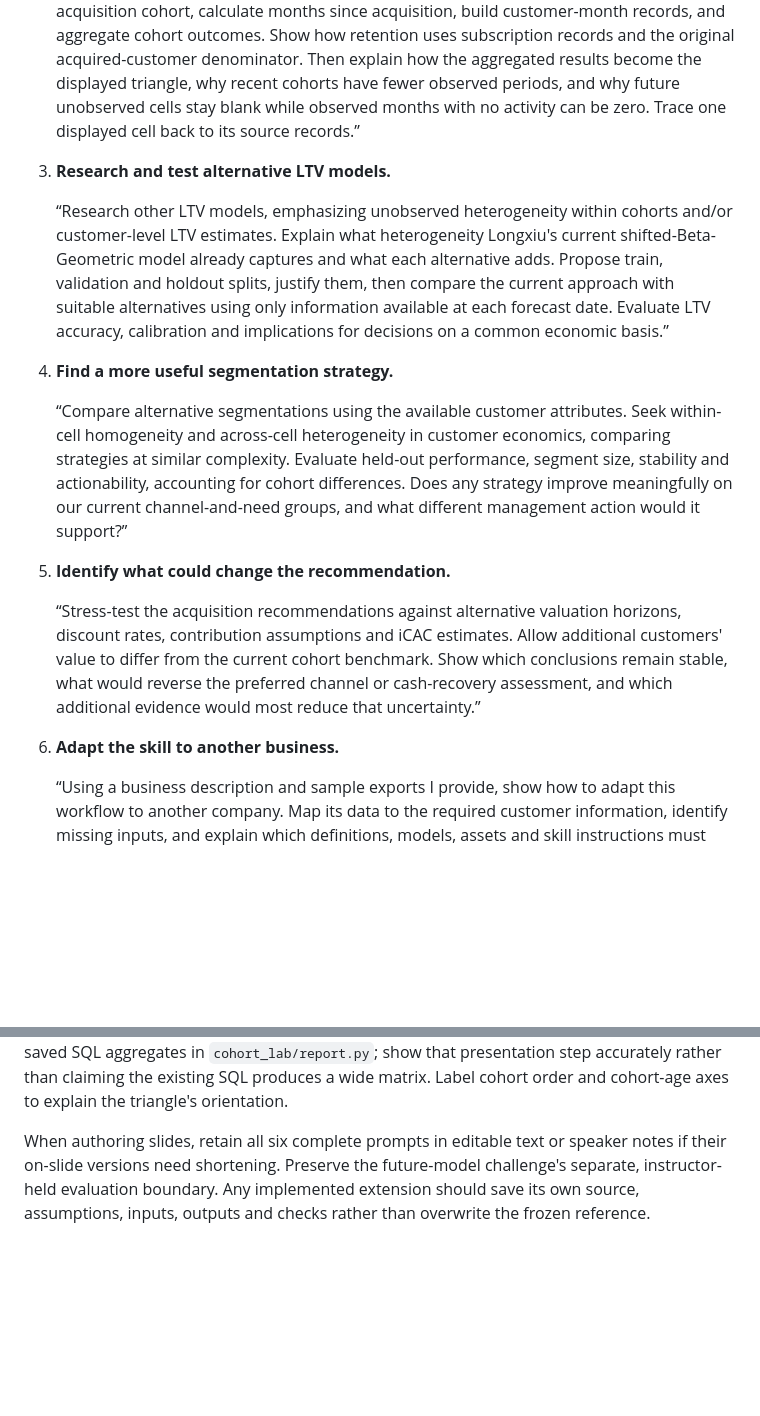
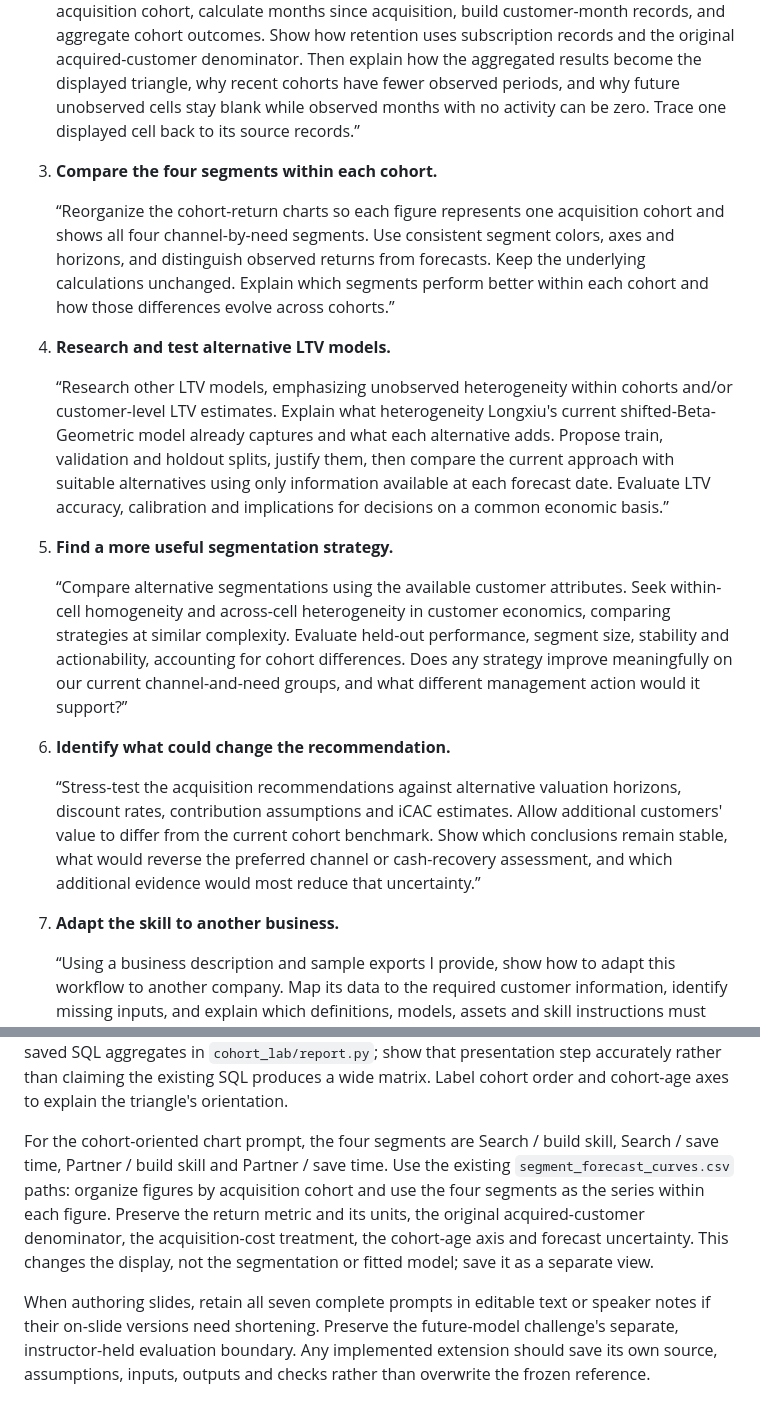
Before and after one commit to longxiutian/customer-economics-lab, a Markdown page: docs/companion-slides.md, 2 parts joined by grey strips. Rendered like a GitHub page; blank space fills up the shorter version.

Commit message:
Add cohort-oriented segment charts to the slide FAQ

```diff
--- a/docs/companion-slides.md
+++ b/docs/companion-slides.md
@@ -16,22 +16,28 @@ End the deck with the following FAQ section. These are prompts students can copy
 
    “Walk me through the SQL-based process that turns individual-level transactional data into the report's triangular cohort view. Use a few actual customers, show the SQL and small intermediate tables, and explain each step: identify first paid acquisition, assign the acquisition cohort, calculate months since acquisition, build customer-month records, and aggregate cohort outcomes. Show how retention uses subscription records and the original acquired-customer denominator. Then explain how the aggregated results become the displayed triangle, why recent cohorts have fewer observed periods, and why future unobserved cells stay blank while observed months with no activity can be zero. Trace one displayed cell back to its source records.”
 
-3. **Research and test alternative LTV models.**
+3. **Compare the four segments within each cohort.**
+
+   “Reorganize the cohort-return charts so each figure represents one acquisition cohort and shows all four channel-by-need segments. Use consistent segment colors, axes and horizons, and distinguish observed returns from forecasts. Keep the underlying calculations unchanged. Explain which segments perform better within each cohort and how those differences evolve across cohorts.”
+
+4. **Research and test alternative LTV models.**
 
    “Research other LTV models, emphasizing unobserved heterogeneity within cohorts and/or customer-level LTV estimates. Explain what heterogeneity Longxiu's current shifted-Beta-Geometric model already captures and what each alternative adds. Propose train, validation and holdout splits, justify them, then compare the current approach with suitable alternatives using only information available at each forecast date. Evaluate LTV accuracy, calibration and implications for decisions on a common economic basis.”
 
-4. **Find a more useful segmentation strategy.**
+5. **Find a more useful segmentation strategy.**
 
    “Compare alternative segmentations using the available customer attributes. Seek within-cell homogeneity and across-cell heterogeneity in customer economics, comparing strategies at similar complexity. Evaluate held-out performance, segment size, stability and actionability, accounting for cohort differences. Does any strategy improve meaningfully on our current channel-and-need groups, and what different management action would it support?”
 
-5. **Identify what could change the recommendation.**
+6. **Identify what could change the recommendation.**
 
    “Stress-test the acquisition recommendations against alternative valuation horizons, discount rates, contribution assumptions and iCAC estimates. Allow additional customers' value to differ from the current cohort benchmark. Show which conclusions remain stable, what would reverse the preferred channel or cash-recovery assessment, and which additional evidence would most reduce that uncertainty.”
 
-6. **Adapt the skill to another business.**
+7. **Adapt the skill to another business.**
 
    “Using a business description and sample exports I provide, show how to adapt this workflow to another company. Map its data to the required customer information, identify missing inputs, and explain which definitions, models, assets and skill instructions must change. Propose a reproducible implementation and validation plan that preserves the original Studio North case for comparison.”
 
 For the SQL walkthrough, follow `sql/01_views.sql`: `first_paid` → `acquired_customers`; `financial_person_month` and `subscription_person_month` → `customer_month` → `cohort_age_summary` → `cohort_totals`. Explain the customer-month grid and aggregation before joins so multiple transactions do not duplicate customers. The current report pivots the saved SQL aggregates in `cohort_lab/report.py`; show that presentation step accurately rather than claiming the existing SQL produces a wide matrix. Label cohort order and cohort-age axes to explain the triangle's orientation.
 
-When authoring slides, retain all six complete prompts in editable text or speaker notes if their on-slide versions need shortening. Preserve the future-model challenge's separate, instructor-held evaluation boundary. Any implemented extension should save its own source, assumptions, inputs, outputs and checks rather than overwrite the frozen reference.
+For the cohort-oriented chart prompt, the four segments are Search / build skill, Search / save time, Partner / build skill and Partner / save time. Use the existing `segment_forecast_curves.csv` paths: organize figures by acquisition cohort and use the four segments as the series within each figure. Preserve the return metric and its units, the original acquired-customer denominator, the acquisition-cost treatment, the cohort-age axis and forecast uncertainty. This changes the display, not the segmentation or fitted model; save it as a separate view.
+
+When authoring slides, retain all seven complete prompts in editable text or speaker notes if their on-slide versions need shortening. Preserve the future-model challenge's separate, instructor-held evaluation boundary. Any implemented extension should save its own source, assumptions, inputs, outputs and checks rather than overwrite the frozen reference.
```
Also changed, not shown: SKILL.md (+1 -1 lines).
